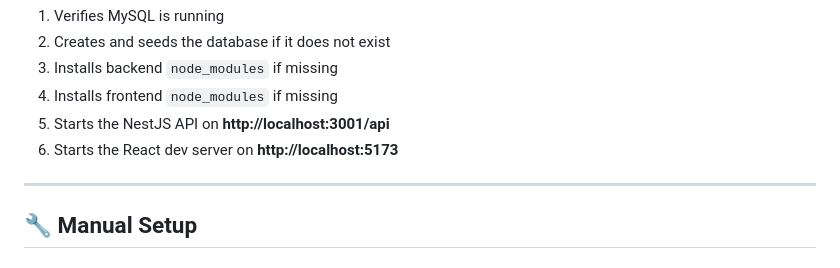
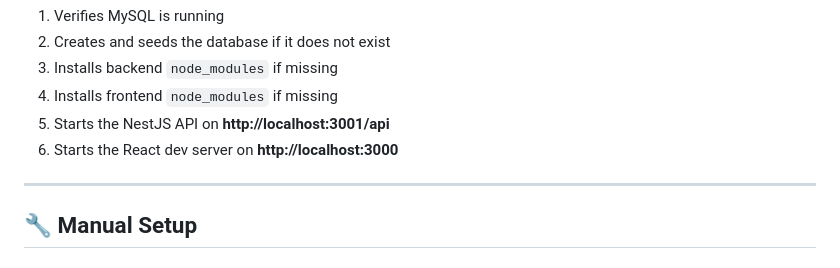
Before and after one commit to mdrakib719/neoscode, a Markdown page: README.md, the part around the change. Drawn GitHub-style.

```diff
--- a/README.md
+++ b/README.md
@@ -329,7 +329,7 @@ This script automatically:
 3. Installs backend `node_modules` if missing
 4. Installs frontend `node_modules` if missing
 5. Starts the NestJS API on **http://localhost:3001/api**
-6. Starts the React dev server on **http://localhost:5173**
+6. Starts the React dev server on **http://localhost:3000**
 
 ---
 
```
